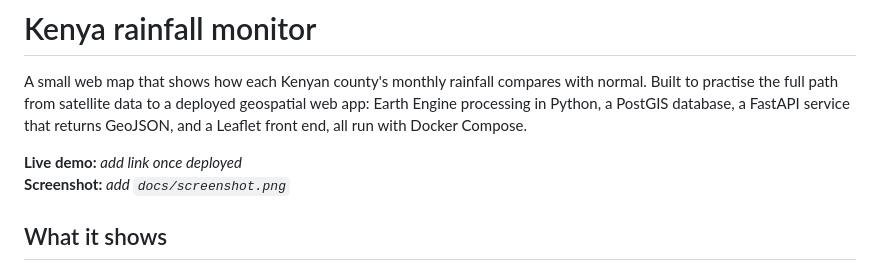
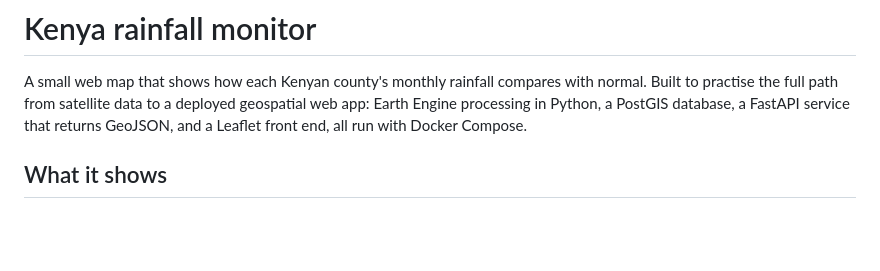
Before and after one commit to NgugiThuo/kenya-rainfall-monitor, a Markdown page: README.md, the part around the change. Drawn GitHub-style; blank space fills up the shorter version.

```diff
--- a/README.md
+++ b/README.md
@@ -5,8 +5,7 @@ Built to practise the full path from satellite data to a deployed geospatial web
 Earth Engine processing in Python, a PostGIS database, a FastAPI service that returns GeoJSON,
 and a Leaflet front end, all run with Docker Compose.
 
-**Live demo:** _add link once deployed_
-**Screenshot:** _add `docs/screenshot.png`_
+
 
 ## What it shows
 
```
